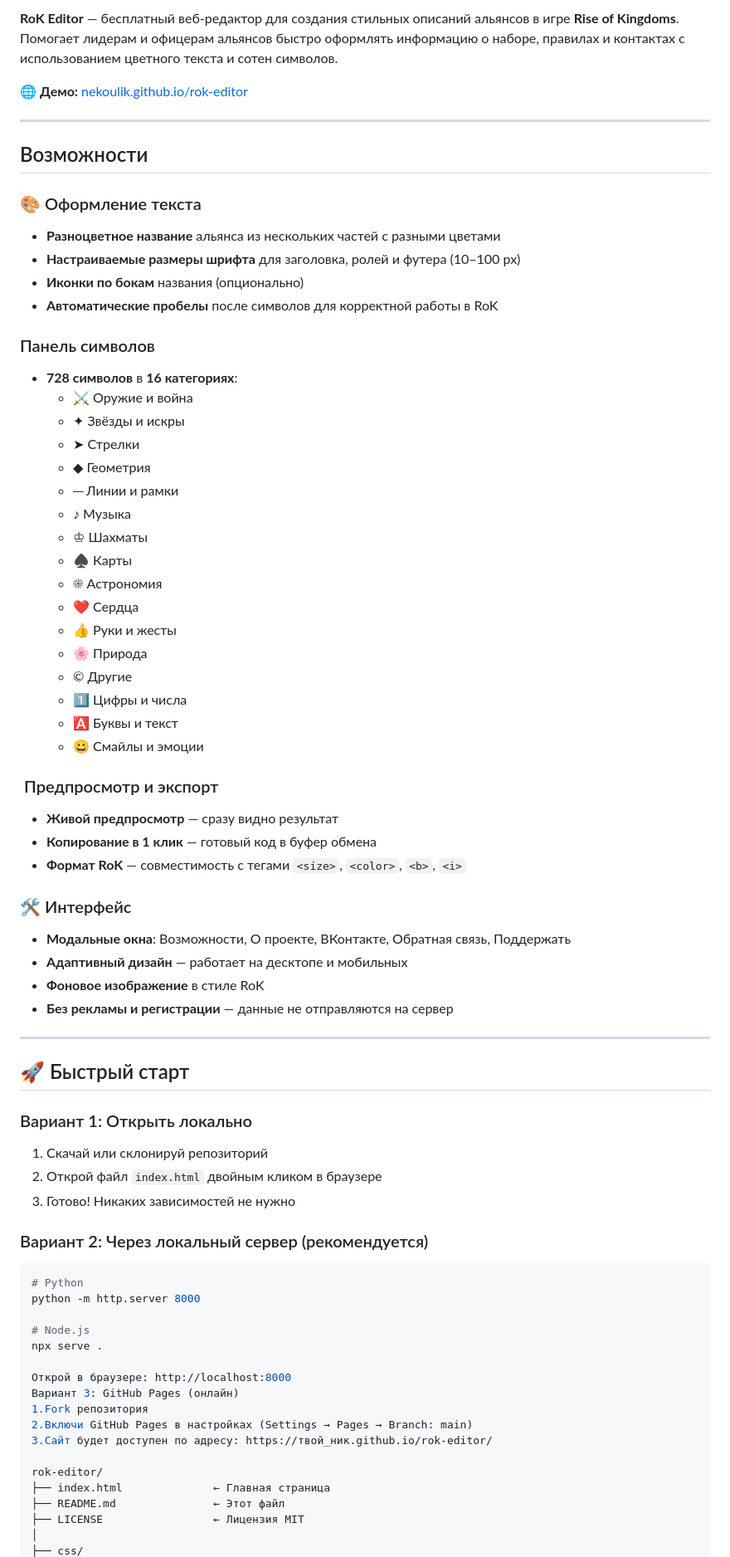
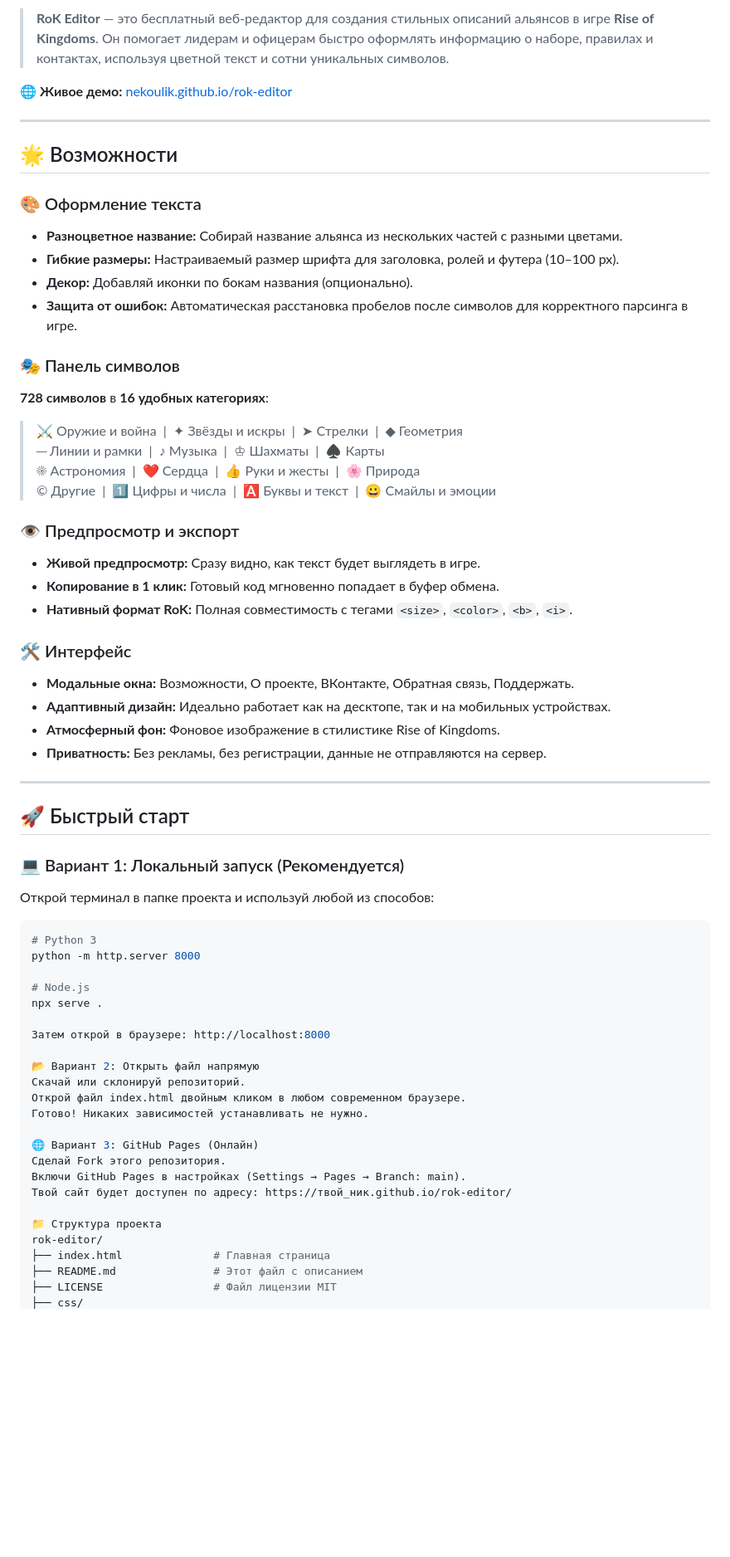
Before and after one commit to nekoulik/rok-editor, a Markdown page: README.md, the part around one of its changes. Shown at 83% size. Rendered like a GitHub page; blank space fills up the shorter version.

Commit message:
Добавлен подробный README.md с описанием проекта

````diff
--- a/README.md
+++ b/README.md
@@ -6,74 +14,64 @@
 
-**RoK Editor** — бесплатный веб-редактор для создания стильных описаний альянсов в игре **Rise of Kingdoms**. Помогает лидерам и офицерам альянсов быстро оформлять информацию о наборе, правилах и контактах с использованием цветного текста и сотен символов.
+> **RoK Editor** — это бесплатный веб-редактор для создания стильных описаний альянсов в игре **Rise of Kingdoms**. Он помогает лидерам и офицерам быстро оформлять информацию о наборе, правилах и контактах, используя цветной текст и сотни уникальных символов.
 
-🌐 **Демо:** [nekoulik.github.io/rok-editor](https://nekoulik.github.io/rok-editor)
+🌐 **Живое демо:** [nekoulik.github.io/rok-editor](https://nekoulik.github.io/rok-editor)
 
 ---
 
-##  Возможности
+## 🌟 Возможности
 
 ### 🎨 Оформление текста
-- **Разноцветное название** альянса из нескольких частей с разными цветами
-- **Настраиваемые размеры шрифта** для заголовка, ролей и футера (10–100 px)
-- **Иконки по бокам** названия (опционально)
-- **Автоматические пробелы** после символов для корректной работы в RoK
+* **Разноцветное название:** Собирай название альянса из нескольких частей с разными цветами.
+* **Гибкие размеры:** Настраиваемый размер шрифта для заголовка, ролей и футера (10–100 px).
+* **Декор:** Добавляй иконки по бокам названия (опционально).
+* **Защита от ошибок:** Автоматическая расстановка пробелов после символов для корректного парсинга в игре.
 
-###  Панель символов
-- **728 символов** в **16 категориях**:
-  - ⚔️ Оружие и война
-  - ✦ Звёзды и искры
-  - ➤ Стрелки
-  - ◆ Геометрия
-  - ─ Линии и рамки
-  - ♪ Музыка
-  - ♔ Шахматы
-  - ♠ Карты
-  - ☀ Астрономия
-  - ❤ Сердца
-  - 👍 Руки и жесты
-  - 🌸 Природа
-  - © Другие
-  - 1️⃣ Цифры и числа
-  - 🅰 Буквы и текст
-  - 😀 Смайлы и эмоции
+### 🎭 Панель символов
+**728 символов** в **16 удобных категориях**:
+> ⚔️ Оружие и война &nbsp;|&nbsp; ✦ Звёзды и искры &nbsp;|&nbsp; ➤ Стрелки &nbsp;|&nbsp; ◆ Геометрия
+> ─ Линии и рамки &nbsp;|&nbsp; ♪ Музыка &nbsp;|&nbsp; ♔ Шахматы &nbsp;|&nbsp; ♠ Карты
+> ☀ Астрономия &nbsp;|&nbsp; ❤ Сердца &nbsp;|&nbsp; 👍 Руки и жесты &nbsp;|&nbsp; 🌸 Природа
+> © Другие &nbsp;|&nbsp; 1️⃣ Цифры и числа &nbsp;|&nbsp; 🅰 Буквы и текст &nbsp;|&nbsp; 😀 Смайлы и эмоции
 
-### ️ Предпросмотр и экспорт
-- **Живой предпросмотр** — сразу видно результат
-- **Копирование в 1 клик** — готовый код в буфер обмена
-- **Формат RoK** — совместимость с тегами `<size>`, `<color>`, `<b>`, `<i>`
+### 👁️ Предпросмотр и экспорт
+* **Живой предпросмотр:** Сразу видно, как текст будет выглядеть в игре.
+* **Копирование в 1 клик:** Готовый код мгновенно попадает в буфер обмена.
+* **Нативный формат RoK:** Полная совместимость с тегами `<size>`, `<color>`, `<b>`, `<i>`.
 
 ### 🛠️ Интерфейс
-- **Модальные окна**: Возможности, О проекте, ВКонтакте, Обратная связь, Поддержать
-- **Адаптивный дизайн** — работает на десктопе и мобильных
-- **Фоновое изображение** в стиле RoK
-- **Без рекламы и регистрации** — данные не отправляются на сервер
+* **Модальные окна:** Возможности, О проекте, ВКонтакте, Обратная связь, Поддержать.
+* **Адаптивный дизайн:** Идеально работает как на десктопе, так и на мобильных устройствах.
+* **Атмосферный фон:** Фоновое изображение в стилистике Rise of Kingdoms.
+* **Приватность:** Без рекламы, без регистрации, данные не отправляются на сервер.
 
 ---
 
 ## 🚀 Быстрый старт
 
-### Вариант 1: Открыть локально
-1. Скачай или склонируй репозиторий
-2. Открой файл `index.html` двойным кликом в браузере
-3. Готово! Никаких зависимостей не нужно
-
-### Вариант 2: Через локальный сервер (рекомендуется)
+### 💻 Вариант 1: Локальный запуск (Рекомендуется)
+Открой терминал в папке проекта и используй любой из способов:
 ```bash
-# Python
+# Python 3
 python -m http.server 8000
 
 # Node.js
 npx serve .
 
-Открой в браузере: http://localhost:8000
-Вариант 3: GitHub Pages (онлайн)
-1.Fork репозитория
-2.Включи GitHub Pages в настройках (Settings → Pages → Branch: main)
-3.Сайт будет доступен по адресу: https://твой_ник.github.io/rok-editor/
+Затем открой в браузере: http://localhost:8000
 
+📂 Вариант 2: Открыть файл напрямую
+Скачай или склонируй репозиторий.
+Открой файл index.html двойным кликом в любом современном браузере.
+Готово! Никаких зависимостей устанавливать не нужно.
+
+🌐 Вариант 3: GitHub Pages (Онлайн)
+Сделай Fork этого репозитория.
+Включи GitHub Pages в настройках (Settings → Pages → Branch: main).
+Твой сайт будет доступен по адресу: https://твой_ник.github.io/rok-editor/
+
+📁 Структура проекта
 rok-editor/
-├── index.html              ← Главная страница
-├── README.md               ← Этот файл
-├── LICENSE                 ← Лицензия MIT
-│
+├── index.html              # Главная страница
+├── README.md               # Этот файл с описанием
+├── LICENSE                 # Файл лицензии MIT
 ├── css/
````
Also changed, not shown: other parts of README.md (+64 -73 lines).
